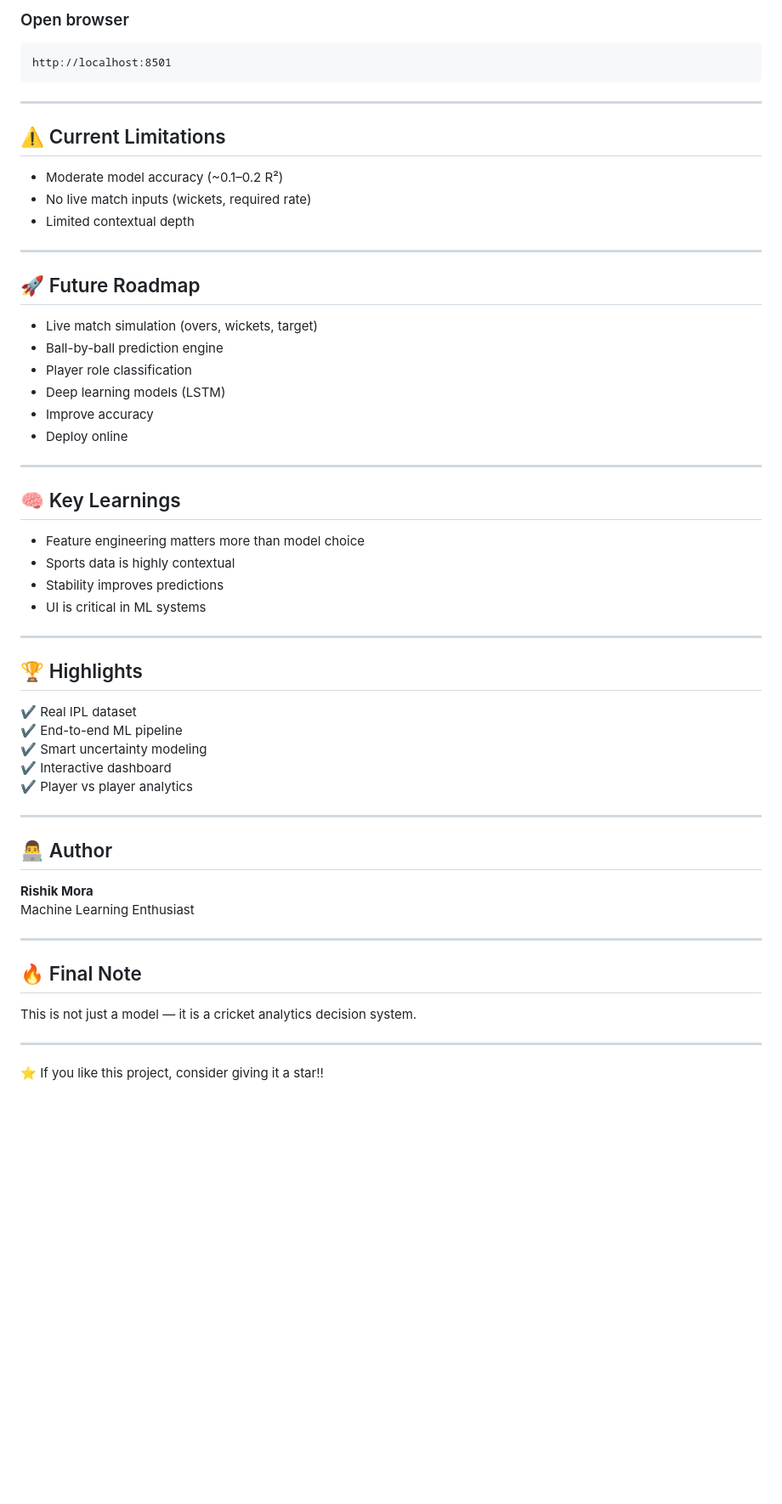
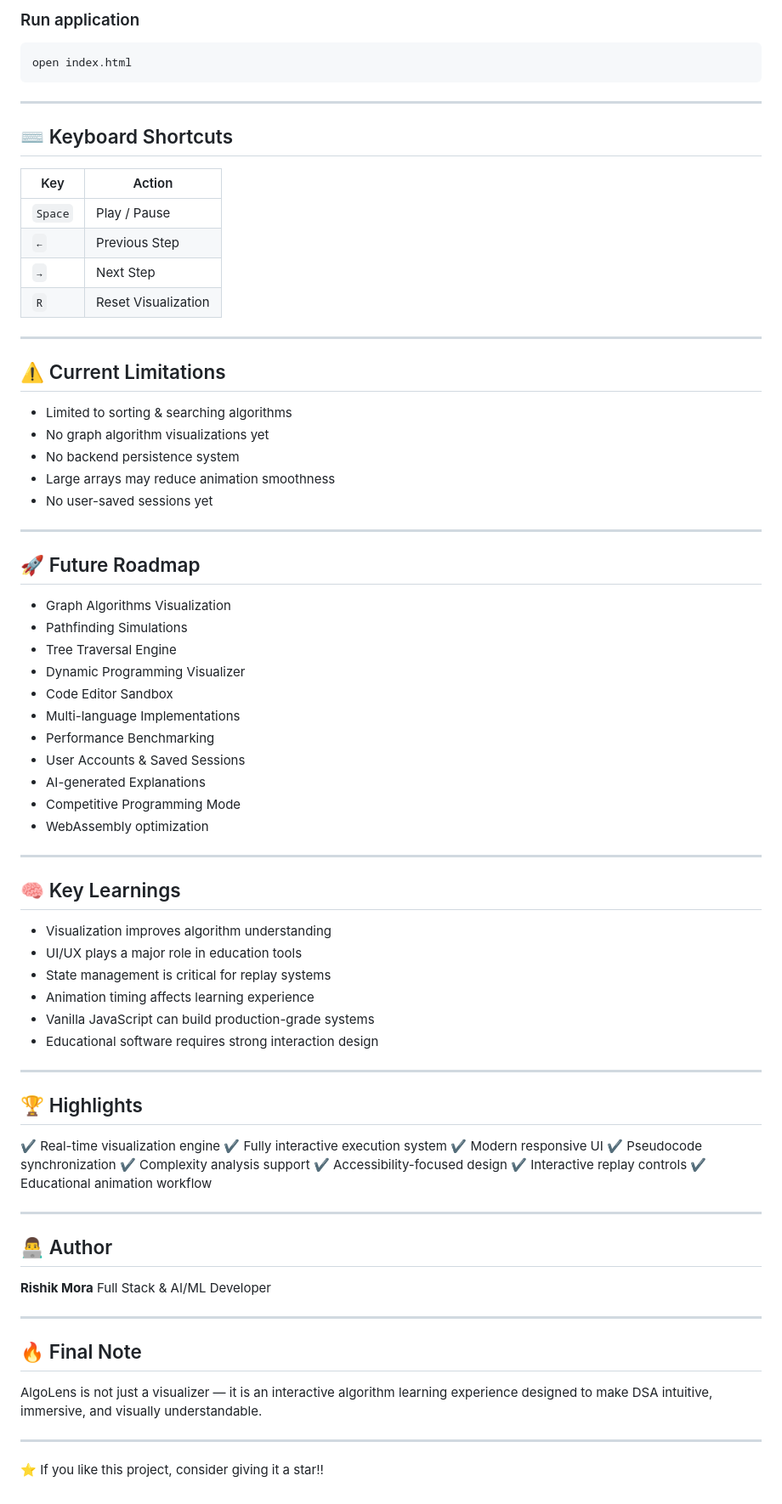
Before and after one commit to rishikmora/IPL-player-to-player-predictor, a Markdown page: README.md, the part around one of its changes. Shown at 85% size. Drawn GitHub-style; blank space fills up the shorter version.

````diff
--- a/README.md
+++ b/README.md
@@ -138,60 +173,84 @@ streamlit run app.py
 ```
 
-### Open browser
+### Run application
+
+```bash
+open index.html
 ```
-http://localhost:8501
-```
+
+---
+
+## ⌨️ Keyboard Shortcuts
+
+| Key     | Action              |
+| ------- | ------------------- |
+| `Space` | Play / Pause        |
+| `←`     | Previous Step       |
+| `→`     | Next Step           |
+| `R`     | Reset Visualization |
 
 ---
 
 ## ⚠️ Current Limitations
 
-- Moderate model accuracy (~0.1–0.2 R²)
-- No live match inputs (wickets, required rate)
-- Limited contextual depth
+* Limited to sorting & searching algorithms
+* No graph algorithm visualizations yet
+* No backend persistence system
+* Large arrays may reduce animation smoothness
+* No user-saved sessions yet
 
 ---
 
 ## 🚀 Future Roadmap
 
-- Live match simulation (overs, wickets, target)
-- Ball-by-ball prediction engine
-- Player role classification
-- Deep learning models (LSTM)
-- Improve accuracy
-- Deploy online
+* Graph Algorithms Visualization
+* Pathfinding Simulations
+* Tree Traversal Engine
+* Dynamic Programming Visualizer
+* Code Editor Sandbox
+* Multi-language Implementations
+* Performance Benchmarking
+* User Accounts & Saved Sessions
+* AI-generated Explanations
+* Competitive Programming Mode
+* WebAssembly optimization
 
 ---
 
 ## 🧠 Key Learnings
 
-- Feature engineering matters more than model choice
-- Sports data is highly contextual
-- Stability improves predictions
-- UI is critical in ML systems
+* Visualization improves algorithm understanding
+* UI/UX plays a major role in education tools
+* State management is critical for replay systems
+* Animation timing affects learning experience
+* Vanilla JavaScript can build production-grade systems
+* Educational software requires strong interaction design
 
 ---
 
 ## 🏆 Highlights
 
-✔ Real IPL dataset
-✔ End-to-end ML pipeline
-✔ Smart uncertainty modeling
-✔ Interactive dashboard
-✔ Player vs player analytics
+✔ Real-time visualization engine
+✔ Fully interactive execution system
+✔ Modern responsive UI
+✔ Pseudocode synchronization
+✔ Complexity analysis support
+✔ Accessibility-focused design
+✔ Interactive replay controls
+✔ Educational animation workflow
 
 ---
 
 ## 👨‍💻 Author
 
 **Rishik Mora**
-Machine Learning Enthusiast
+Full Stack & AI/ML Developer
 
 ---
 
 ## 🔥 Final Note
 
-This is not just a model — it is a cricket analytics decision system.
+AlgoLens is not just a visualizer — it is an interactive algorithm learning experience designed to make DSA intuitive, immersive, and visually understandable.
 
 ---
 
````
Also changed, not shown: other parts of README.md (+115 -80 lines).
